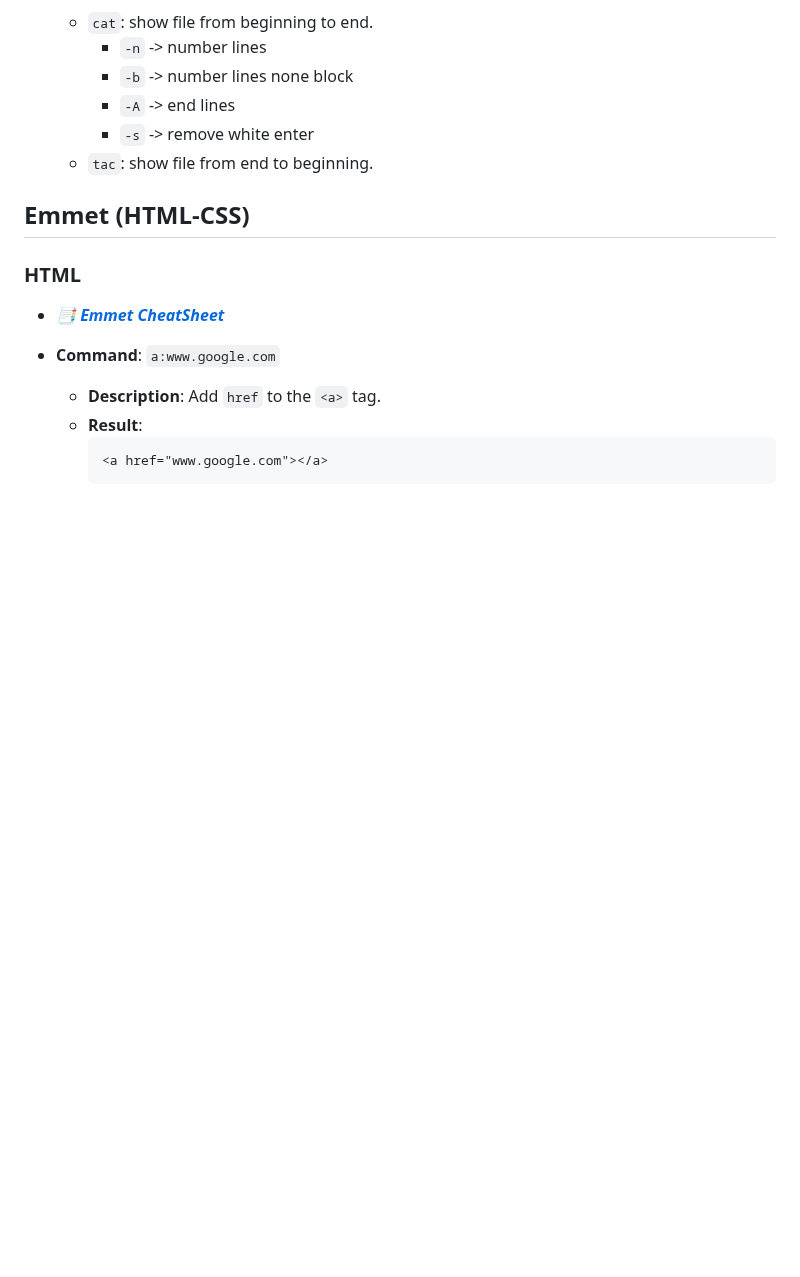
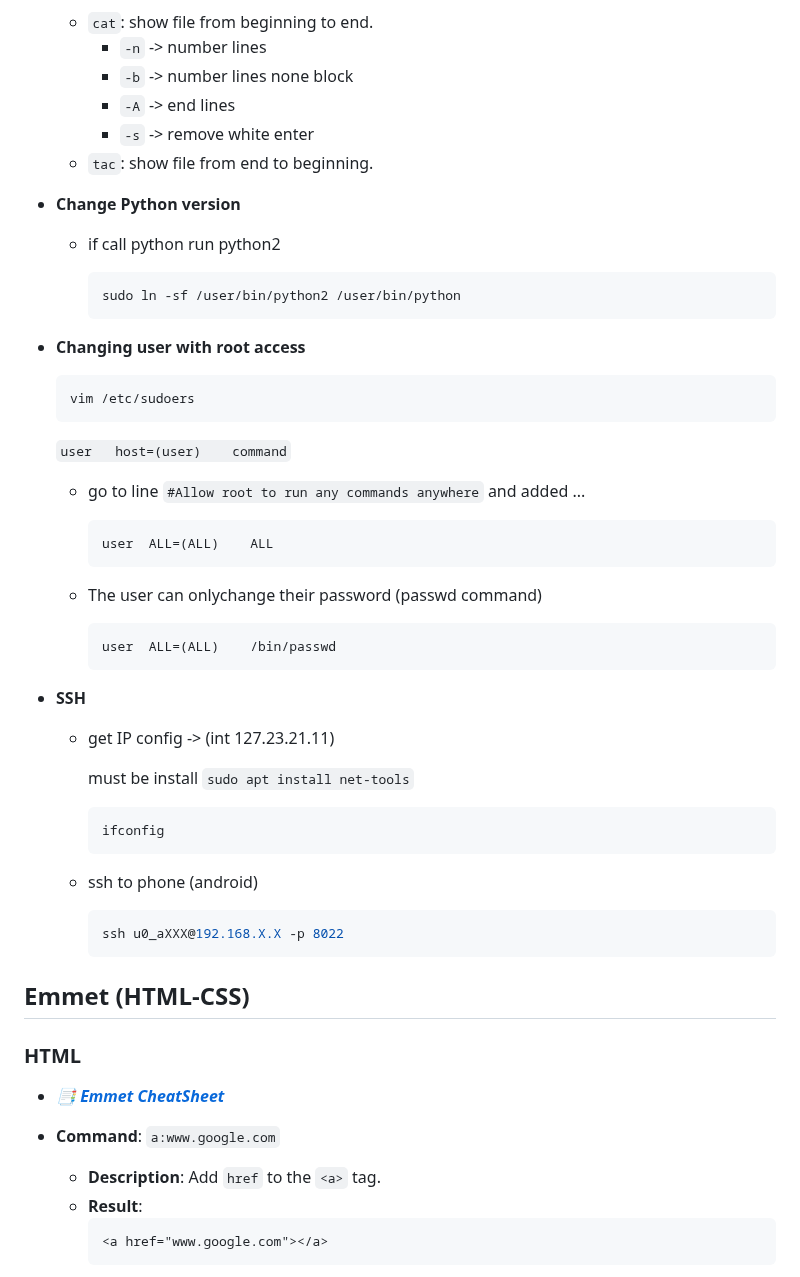
Before and after one commit to alie8096/my-command, a Markdown page: README.md, the part around one of its changes. Rendered like a GitHub page; blank space fills up the shorter version.

Commit message:
super user and user permission and ssh

````diff
--- a/README.md
+++ b/README.md
@@ -206,6 +206,50 @@ printf Hello, world | openssl dgst -sha-256sum
     - `-s` -> remove white enter
   - `tac`: show file from end to beginning.
 
+- **Change Python version**
+
+  - if call python run python2
+
+    ```bash
+    sudo ln -sf /user/bin/python2 /user/bin/python
+    ```
+
+- **Changing user with root access**
+
+  ```bash
+  vim /etc/sudoers
+  ```
+
+  `user   host=(user)    command`
+
+  - go to line `#Allow root to run any commands anywhere` and added ...
+
+    ```bash
+    user  ALL=(ALL)    ALL
+    ```
+
+  - The user can onlychange their password (passwd command)
+
+    ```bash
+    user  ALL=(ALL)    /bin/passwd
+    ```
+
+- **SSH**
+
+  - get IP config -> (int 127.23.21.11)
+
+    must be install `sudo apt install net-tools`
+
+    ```bash
+    ifconfig
+    ```
+
+  - ssh to phone (android)
+
+    ```bash
+    ssh u0_aXXX@192.168.X.X -p 8022
+    ```
+
 ## Emmet (HTML-CSS)
 
 ### HTML
````
Also changed, not shown: other parts of README.md (+33 -0 lines).
